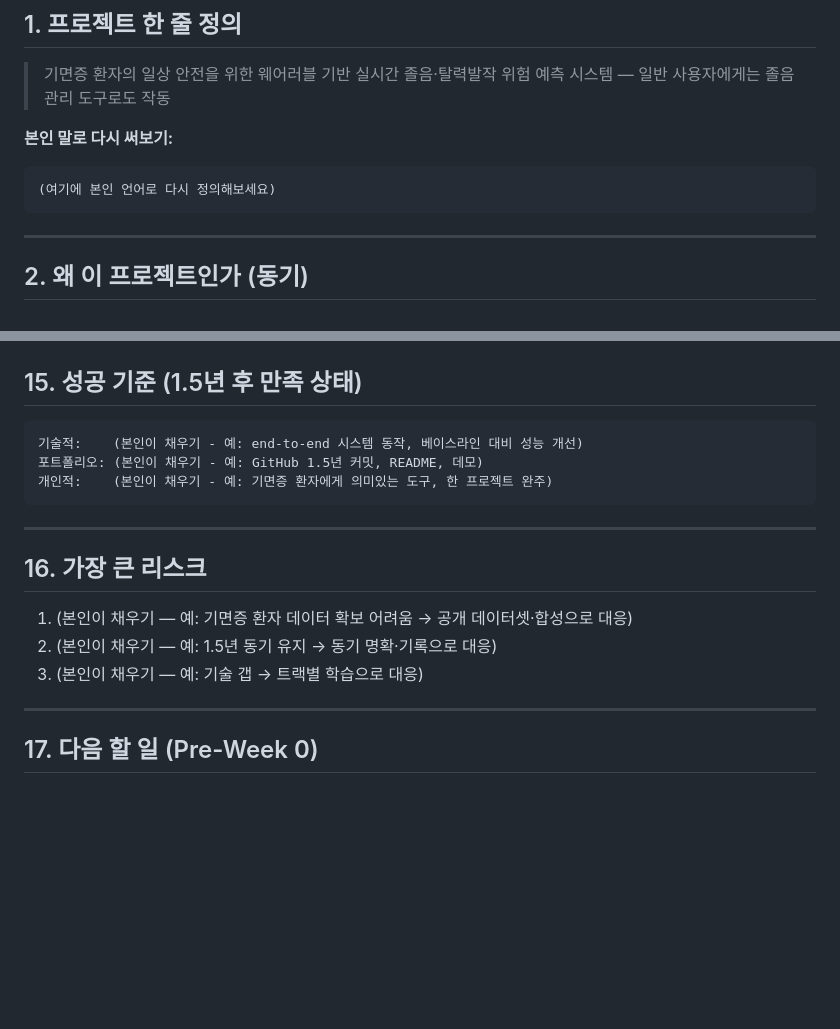
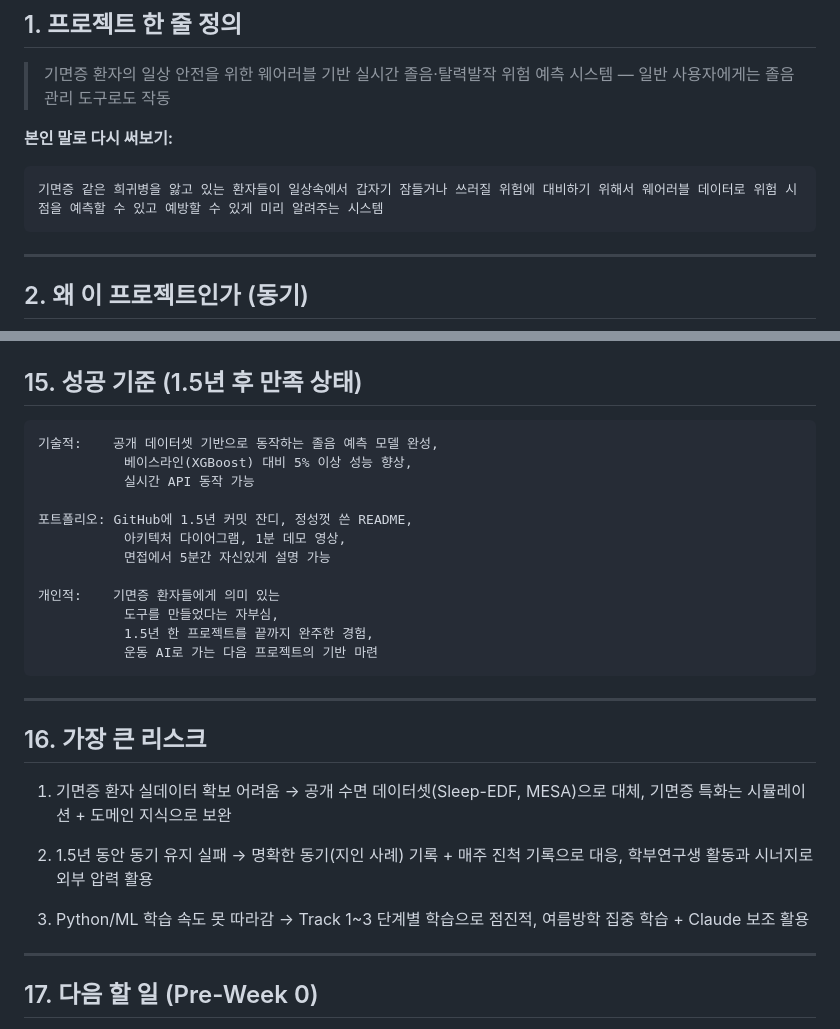
Before and after one commit to hcu1116/hena, a Markdown page: 00_meta/project-identity.md, 2 parts joined by grey strips. Rendered like a GitHub page; blank space fills up the shorter version.

Commit message:
docs: 정체성 문서 본인 언어로 채움 (v0.2)

````diff
--- a/00_meta/project-identity.md
+++ b/00_meta/project-identity.md
@@ -24,7 +24,7 @@
 
 **본인 말로 다시 써보기:**
 ```
-(여기에 본인 언어로 다시 정의해보세요)
+기면증 같은 희귀병을 앓고 있는 환자들이 일상속에서 갑자기 잠들거나 쓰러질 위험에 대비하기 위해서 웨어러블 데이터로 위험 시점을 예측할 수 있고 예방할 수 있게 미리 알려주는 시스템
 ```
 
 ---
@@ -255,18 +255,32 @@
 ## 15. 성공 기준 (1.5년 후 만족 상태)
 
 ```
-기술적:    (본인이 채우기 - 예: end-to-end 시스템 동작, 베이스라인 대비 성능 개선)
-포트폴리오: (본인이 채우기 - 예: GitHub 1.5년 커밋, README, 데모)
-개인적:    (본인이 채우기 - 예: 기면증 환자에게 의미있는 도구, 한 프로젝트 완주)
+기술적:    공개 데이터셋 기반으로 동작하는 졸음 예측 모델 완성,
+           베이스라인(XGBoost) 대비 5% 이상 성능 향상,
+           실시간 API 동작 가능
+
+포트폴리오: GitHub에 1.5년 커밋 잔디, 정성껏 쓴 README,
+           아키텍처 다이어그램, 1분 데모 영상,
+           면접에서 5분간 자신있게 설명 가능
+
+개인적:    기면증 환자들에게 의미 있는
+           도구를 만들었다는 자부심,
+           1.5년 한 프로젝트를 끝까지 완주한 경험,
+           운동 AI로 가는 다음 프로젝트의 기반 마련
 ```
 
 ---
 
 ## 16. 가장 큰 리스크
 
-1. (본인이 채우기 — 예: 기면증 환자 데이터 확보 어려움 → 공개 데이터셋·합성으로 대응)
-2. (본인이 채우기 — 예: 1.5년 동기 유지 → 동기 명확·기록으로 대응)
-3. (본인이 채우기 — 예: 기술 갭 → 트랙별 학습으로 대응)
+1. 기면증 환자 실데이터 확보 어려움 → 공개 수면 데이터셋(Sleep-EDF, MESA)으로 대체,
+   기면증 특화는 시뮬레이션 + 도메인 지식으로 보완
+
+2. 1.5년 동안 동기 유지 실패 → 명확한 동기(지인 사례) 기록 + 매주 진척 기록으로 대응,
+   학부연구생 활동과 시너지로 외부 압력 활용
+
+3. Python/ML 학습 속도 못 따라감 → Track 1~3 단계별 학습으로 점진적,
+   여름방학 집중 학습 + Claude 보조 활용
 
 ---
 
````
